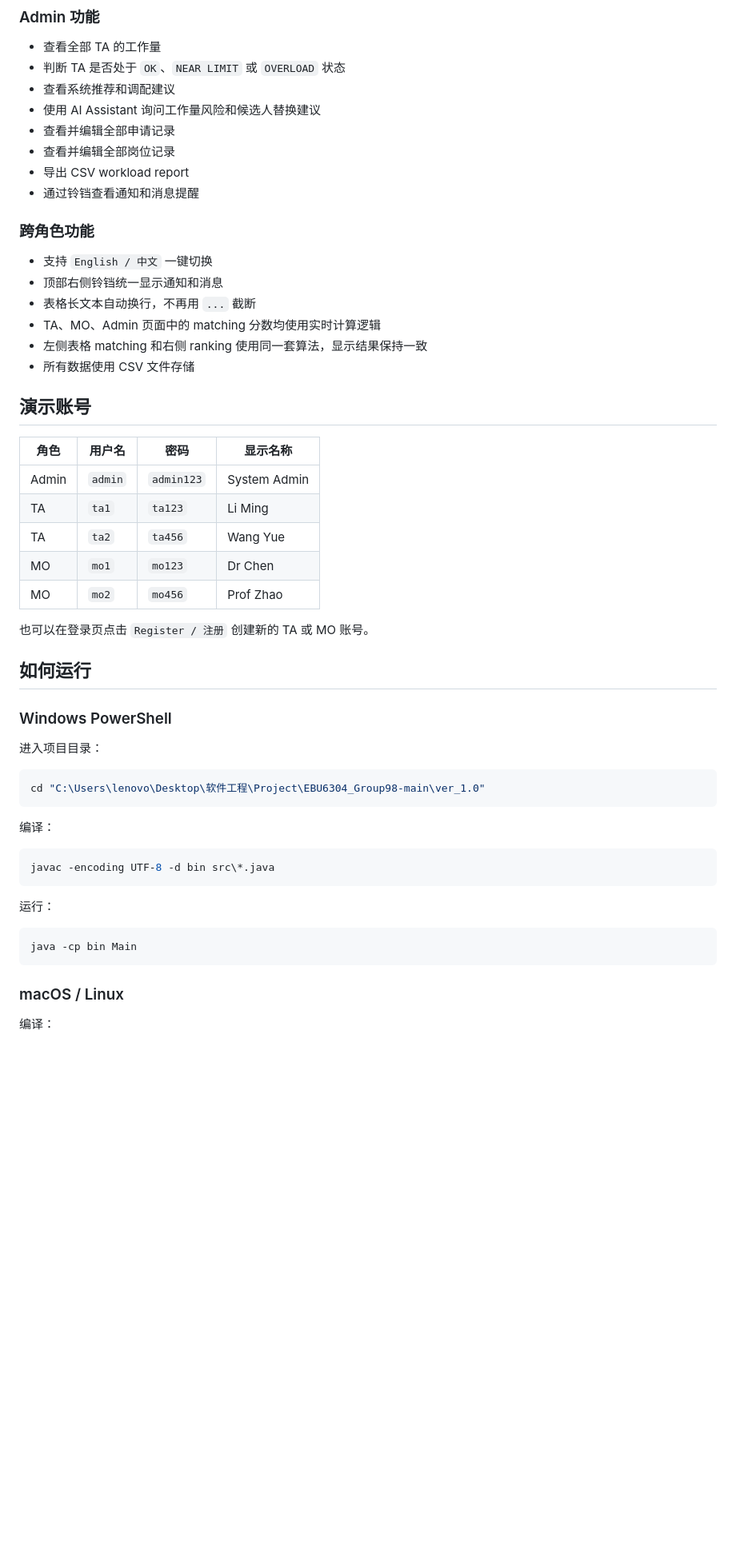
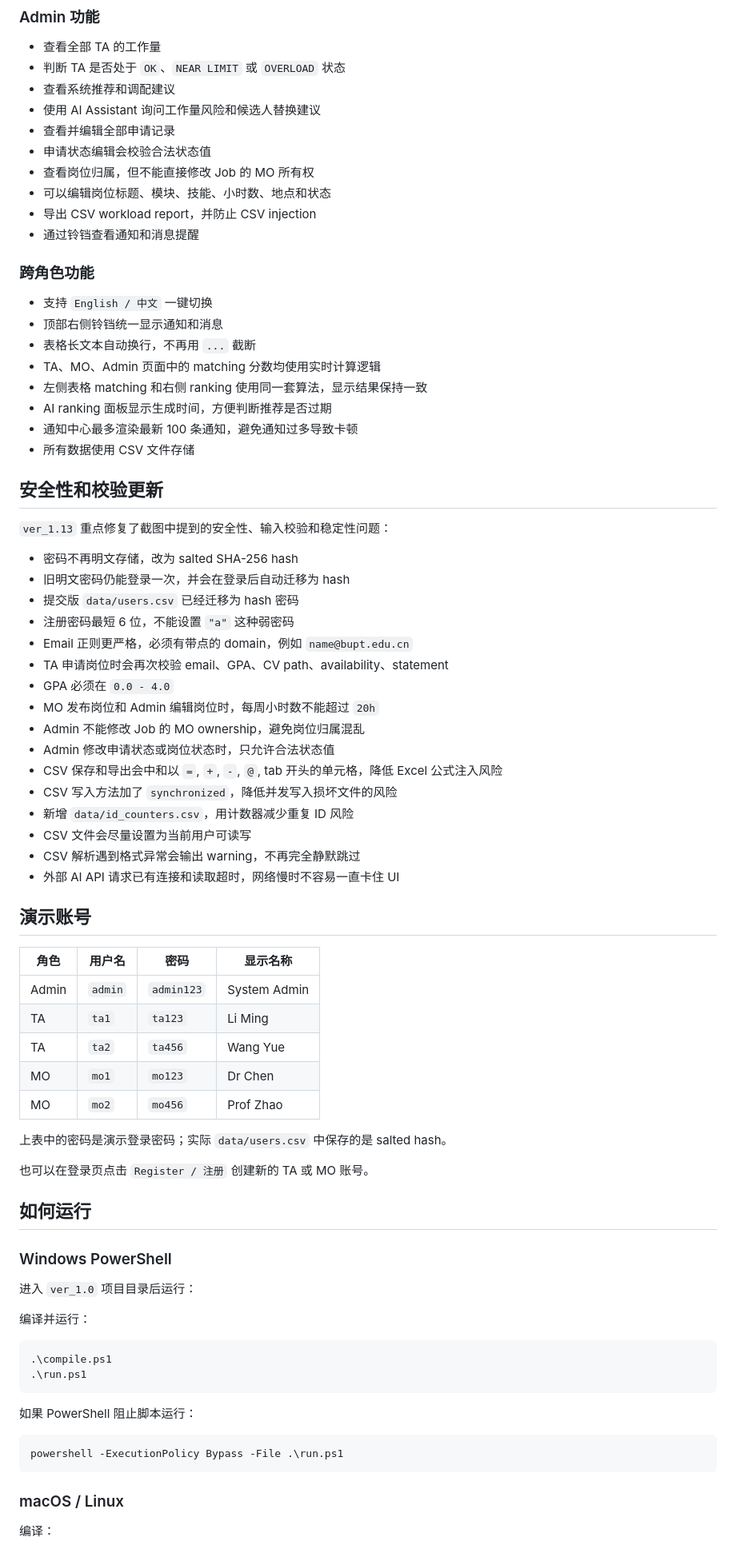
Before and after one commit to Baizhexuan/EBU6304_Group98, a Markdown page: ver_1.0/README_zh.md, the part around one of its changes. Shown at 80% size. Drawn GitHub-style; blank space fills up the shorter version.

````diff
--- a/ver_1.0/README_zh.md
+++ b/ver_1.0/README_zh.md
@@ -61,8 +64,10 @@ BUPT International School / QMUL Teaching Assistant Recruitment System
 - 查看系统推荐和调配建议
 - 使用 AI Assistant 询问工作量风险和候选人替换建议
 - 查看并编辑全部申请记录
-- 查看并编辑全部岗位记录
-- 导出 CSV workload report
+- 申请状态编辑会校验合法状态值
+- 查看岗位归属，但不能直接修改 Job 的 MO 所有权
+- 可以编辑岗位标题、模块、技能、小时数、地点和状态
+- 导出 CSV workload report，并防止 CSV injection
 - 通过铃铛查看通知和消息提醒
 
 ### 跨角色功能
@@ -72,7 +77,30 @@ BUPT International School / QMUL Teaching Assistant Recruitment System
 - 表格长文本自动换行，不再用 `...` 截断
 - TA、MO、Admin 页面中的 matching 分数均使用实时计算逻辑
 - 左侧表格 matching 和右侧 ranking 使用同一套算法，显示结果保持一致
+- AI ranking 面板显示生成时间，方便判断推荐是否过期
+- 通知中心最多渲染最新 100 条通知，避免通知过多导致卡顿
 - 所有数据使用 CSV 文件存储
+
+## 安全性和校验更新
+
+`ver_1.13` 重点修复了截图中提到的安全性、输入校验和稳定性问题：
+
+- 密码不再明文存储，改为 salted SHA-256 hash
+- 旧明文密码仍能登录一次，并会在登录后自动迁移为 hash
+- 提交版 `data/users.csv` 已经迁移为 hash 密码
+- 注册密码最短 6 位，不能设置 `"a"` 这种弱密码
+- Email 正则更严格，必须有带点的 domain，例如 `name@bupt.edu.cn`
+- TA 申请岗位时会再次校验 email、GPA、CV path、availability、statement
+- GPA 必须在 `0.0 - 4.0`
+- MO 发布岗位和 Admin 编辑岗位时，每周小时数不能超过 `20h`
+- Admin 不能修改 Job 的 MO ownership，避免岗位归属混乱
+- Admin 修改申请状态或岗位状态时，只允许合法状态值
+- CSV 保存和导出会中和以 `=`, `+`, `-`, `@`, tab 开头的单元格，降低 Excel 公式注入风险
+- CSV 写入方法加了 `synchronized`，降低并发写入损坏文件的风险
+- 新增 `data/id_counters.csv`，用计数器减少重复 ID 风险
+- CSV 文件会尽量设置为当前用户可读写
+- CSV 解析遇到格式异常会输出 warning，不再完全静默跳过
+- 外部 AI API 请求已有连接和读取超时，网络慢时不容易一直卡住 UI
 
 ## 演示账号
 
@@ -84,28 +112,27 @@ BUPT International School / QMUL Teaching Assistant Recruitment System
 | MO | `mo1` | `mo123` | Dr Chen |
 | MO | `mo2` | `mo456` | Prof Zhao |
 
+上表中的密码是演示登录密码；实际 `data/users.csv` 中保存的是 salted hash。
+
 也可以在登录页点击 `Register / 注册` 创建新的 TA 或 MO 账号。
 
 ## 如何运行
 
 ### Windows PowerShell
 
-进入项目目录：
+进入 `ver_1.0` 项目目录后运行：
+
+编译并运行：
 
 ```powershell
-cd "C:\Users\lenovo\Desktop\软件工程\Project\EBU6304_Group98-main\ver_1.0"
+.\compile.ps1
+.\run.ps1
 ```
 
-编译：
+如果 PowerShell 阻止脚本运行：
 
 ```powershell
-javac -encoding UTF-8 -d bin src\*.java
-```
-
-运行：
-
-```powershell
-java -cp bin Main
+powershell -ExecutionPolicy Bypass -File .\run.ps1
 ```
 
 ### macOS / Linux
````
Also changed, not shown: other parts of ver_1.0/README_zh.md (+81 -60 lines), ver_1.0/README.md (+68 -51 lines).
